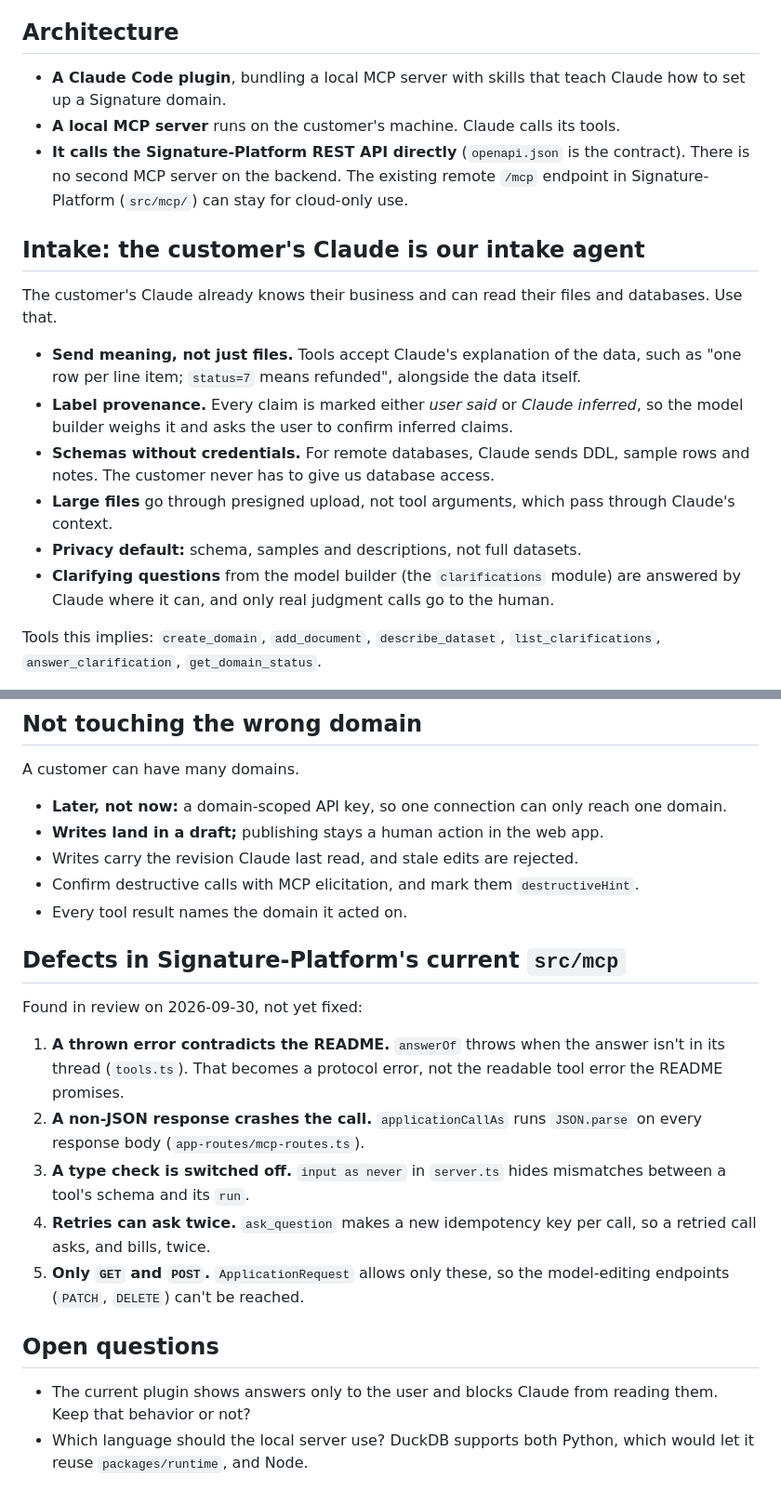
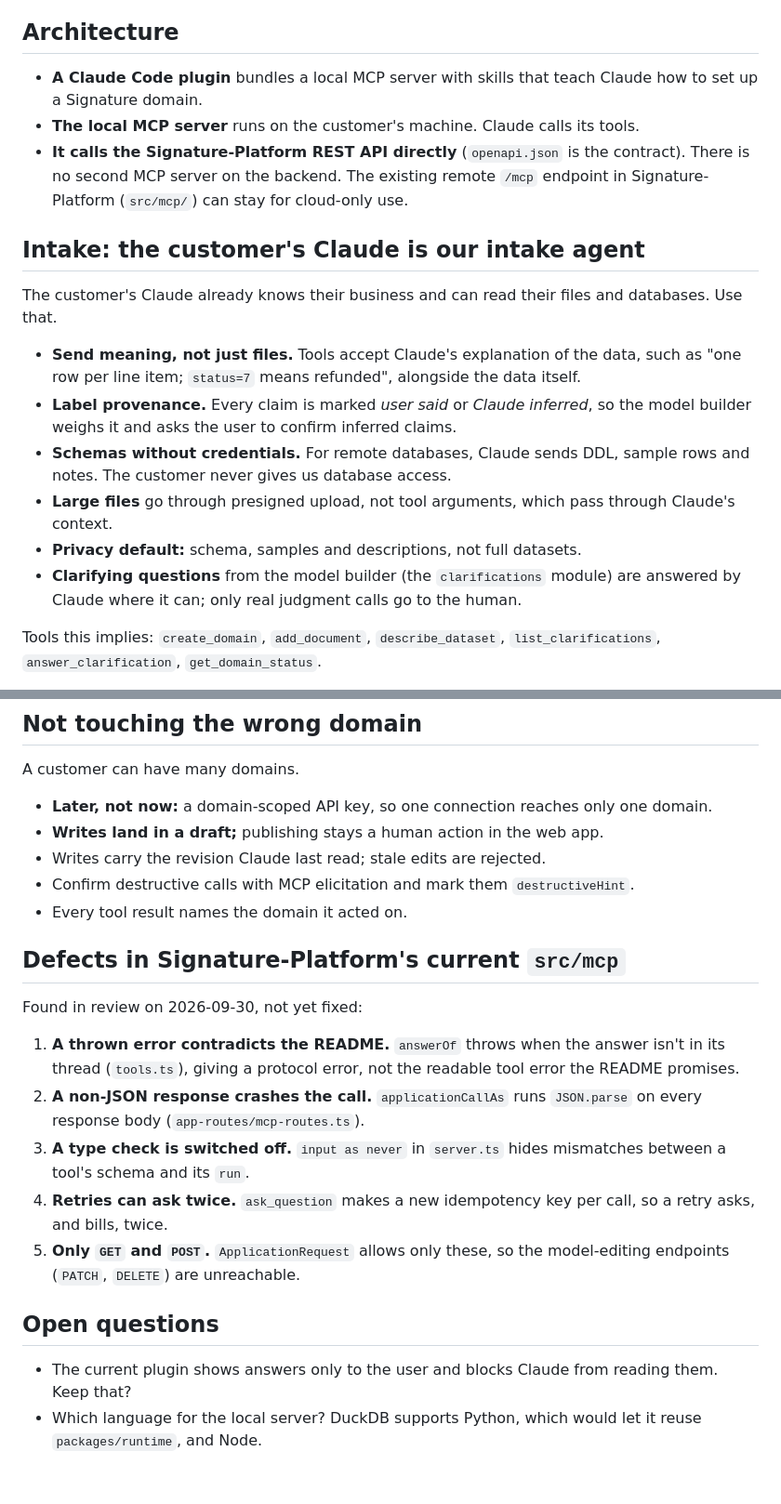
Before and after one commit to proof-tldr/signature-plugin, a Markdown page: docs/vision.md, 2 parts joined by grey strips. Shown at 93% size. GitHub-like rendering.

Commit message:
docs(vision): tighten the plan

```diff
--- a/docs/vision.md
+++ b/docs/vision.md
@@ -13,9 +13,9 @@ rebuilt from scratch around it, replacing the current remote-only version.
 
 ## Architecture
 
-- **A Claude Code plugin**, bundling a local MCP server with skills that teach Claude how to
+- **A Claude Code plugin** bundles a local MCP server with skills that teach Claude how to
   set up a Signature domain.
-- **A local MCP server** runs on the customer's machine. Claude calls its tools.
+- **The local MCP server** runs on the customer's machine. Claude calls its tools.
 - **It calls the Signature-Platform REST API directly** (`openapi.json` is the contract). There
   is no second MCP server on the backend. The existing remote `/mcp` endpoint in
   Signature-Platform (`src/mcp/`) can stay for cloud-only use.
@@ -27,15 +27,15 @@ Use that.
 
 - **Send meaning, not just files.** Tools accept Claude's explanation of the data, such as
   "one row per line item; `status=7` means refunded", alongside the data itself.
-- **Label provenance.** Every claim is marked either *user said* or *Claude inferred*, so the
-  model builder weighs it and asks the user to confirm inferred claims.
+- **Label provenance.** Every claim is marked *user said* or *Claude inferred*, so the model
+  builder weighs it and asks the user to confirm inferred claims.
 - **Schemas without credentials.** For remote databases, Claude sends DDL, sample rows and
-  notes. The customer never has to give us database access.
+  notes. The customer never gives us database access.
 - **Large files** go through presigned upload, not tool arguments, which pass through
   Claude's context.
 - **Privacy default:** schema, samples and descriptions, not full datasets.
 - **Clarifying questions** from the model builder (the `clarifications` module) are answered by
-  Claude where it can, and only real judgment calls go to the human.
+  Claude where it can; only real judgment calls go to the human.
 
 Tools this implies: `create_domain`, `add_document`, `describe_dataset`,
 `list_clarifications`, `answer_clarification`, `get_domain_status`.
@@ -75,10 +75,10 @@ Claude sees a question in and an answer out, never the query.
 
 A customer can have many domains.
 
-- **Later, not now:** a domain-scoped API key, so one connection can only reach one domain.
+- **Later, not now:** a domain-scoped API key, so one connection reaches only one domain.
 - **Writes land in a draft;** publishing stays a human action in the web app.
-- Writes carry the revision Claude last read, and stale edits are rejected.
-- Confirm destructive calls with MCP elicitation, and mark them `destructiveHint`.
+- Writes carry the revision Claude last read; stale edits are rejected.
+- Confirm destructive calls with MCP elicitation and mark them `destructiveHint`.
 - Every tool result names the domain it acted on.
 
 ## Defects in Signature-Platform's current `src/mcp`
@@ -86,20 +86,20 @@ A customer can have many domains.
 Found in review on 2026-09-30, not yet fixed:
 
 1. **A thrown error contradicts the README.** `answerOf` throws when the answer isn't in its
-   thread (`tools.ts`). That becomes a protocol error, not the readable tool error the README
+   thread (`tools.ts`), giving a protocol error, not the readable tool error the README
    promises.
 2. **A non-JSON response crashes the call.** `applicationCallAs` runs `JSON.parse` on every
    response body (`app-routes/mcp-routes.ts`).
 3. **A type check is switched off.** `input as never` in `server.ts` hides mismatches between
    a tool's schema and its `run`.
-4. **Retries can ask twice.** `ask_question` makes a new idempotency key per call, so a retried
-   call asks, and bills, twice.
+4. **Retries can ask twice.** `ask_question` makes a new idempotency key per call, so a retry
+   asks, and bills, twice.
 5. **Only `GET` and `POST`.** `ApplicationRequest` allows only these, so the model-editing
-   endpoints (`PATCH`, `DELETE`) can't be reached.
+   endpoints (`PATCH`, `DELETE`) are unreachable.
 
 ## Open questions
 
 - The current plugin shows answers only to the user and blocks Claude from reading them.
-  Keep that behavior or not?
-- Which language should the local server use? DuckDB supports both Python, which would let
-  it reuse `packages/runtime`, and Node.
+  Keep that?
+- Which language for the local server? DuckDB supports Python, which would let it reuse
+  `packages/runtime`, and Node.
```
